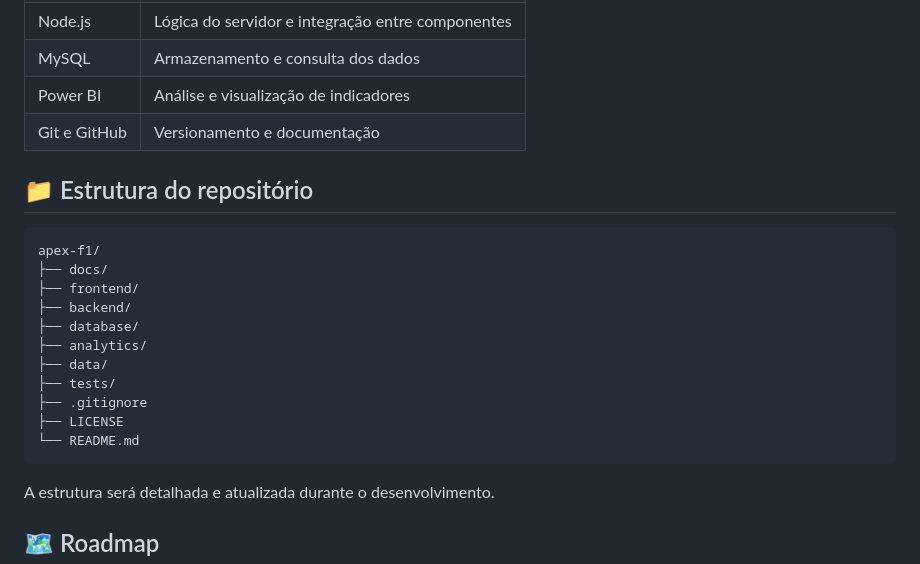
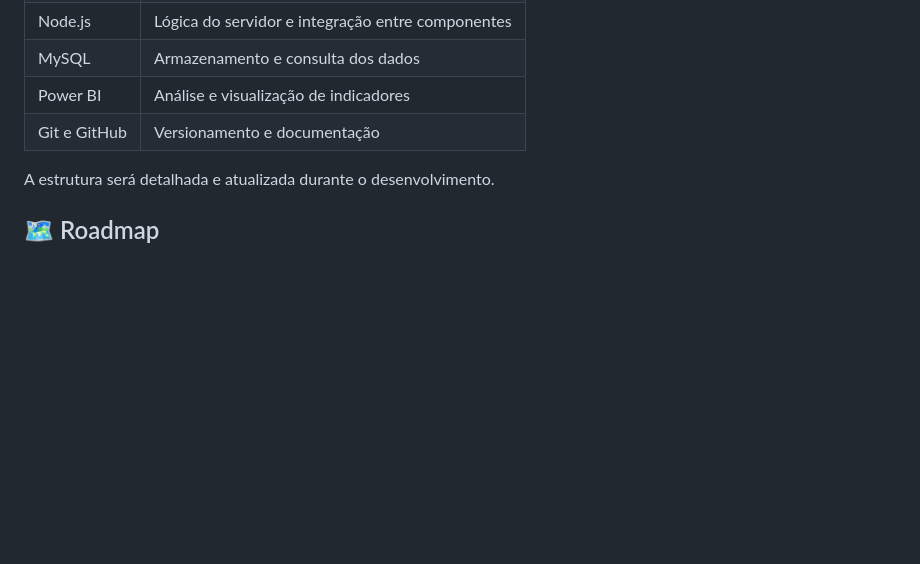
Before and after one commit to APEX-F1/APEX-F1, a Markdown page: README.md, the part around the change. Rendered like a GitHub page; blank space fills up the shorter version.

Commit message:
Remove repository structure details
Removed repository structure section from README.

````diff
--- a/README.md
+++ b/README.md
@@ -51,22 +51,6 @@ Os indicadores definitivos dependerão da disponibilidade, da qualidade e da cob
 | Power BI | Análise e visualização de indicadores |
 | Git e GitHub | Versionamento e documentação |
 
-## 📁 Estrutura do repositório
-
-```text
-apex-f1/
-├── docs/
-├── frontend/
-├── backend/
-├── database/
-├── analytics/
-├── data/
-├── tests/
-├── .gitignore
-├── LICENSE
-└── README.md
-```
-
 A estrutura será detalhada e atualizada durante o desenvolvimento.
 
 ## 🗺️ Roadmap
````
